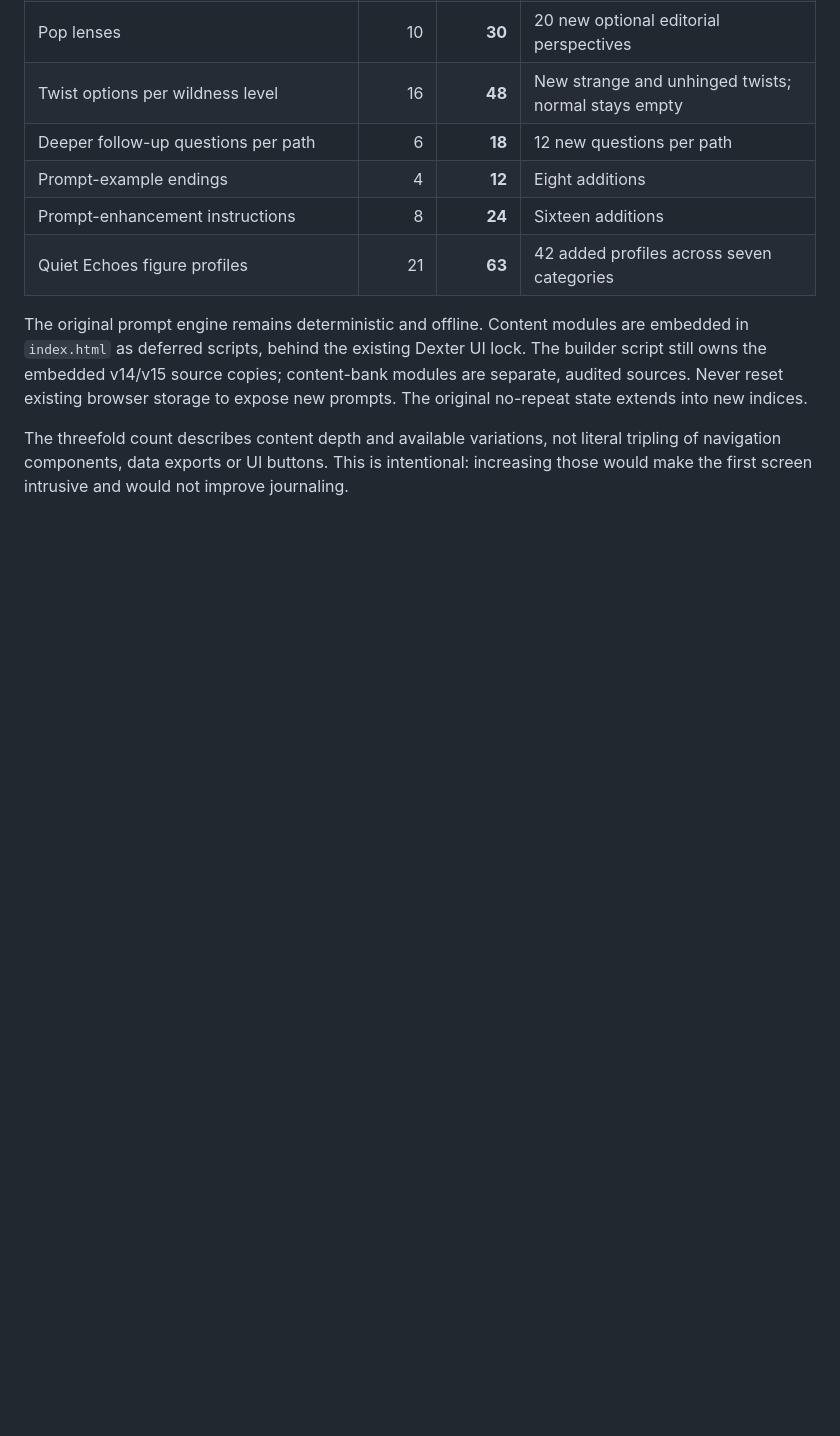
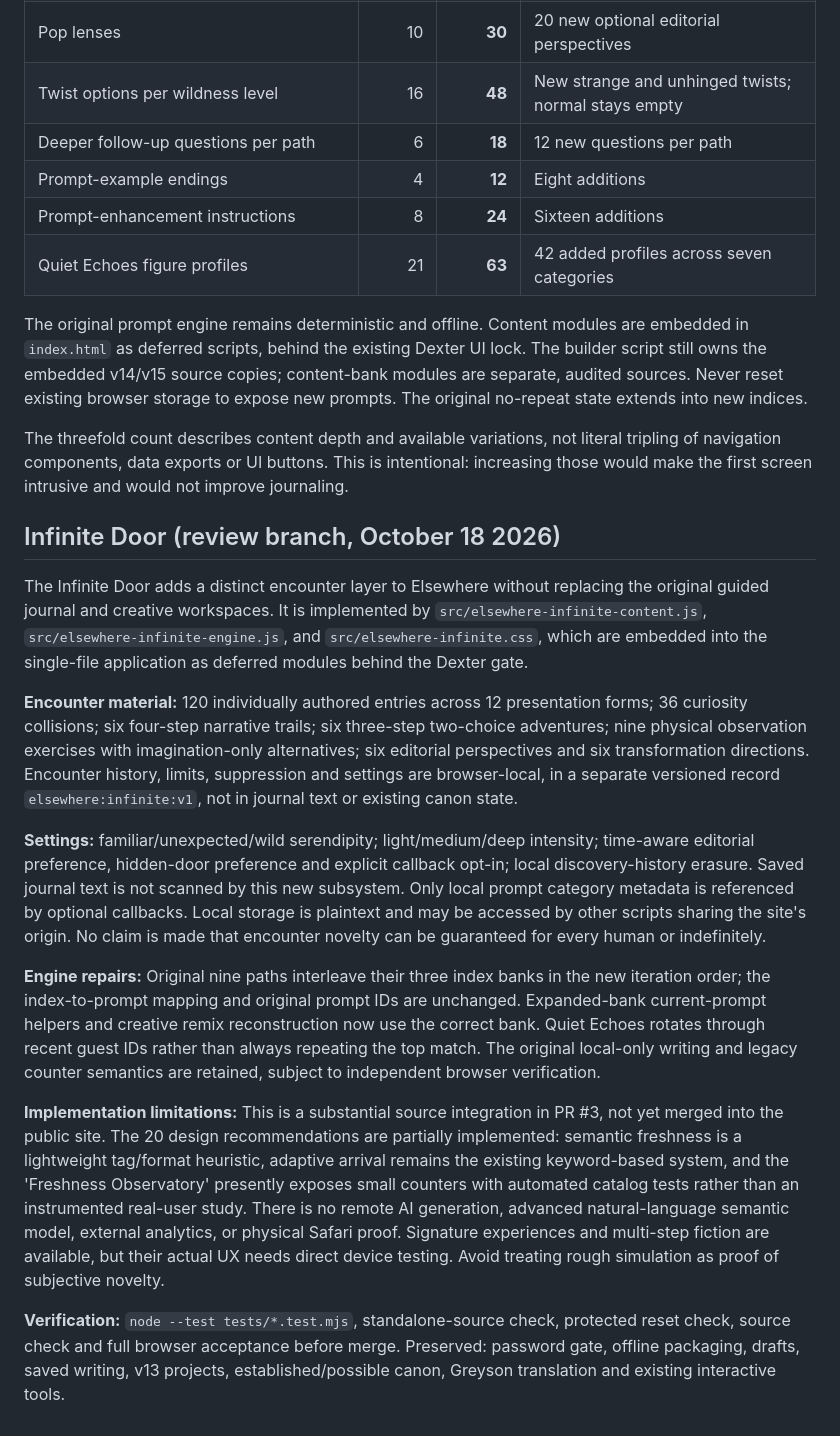
Before and after one commit to westkitty/Elsewhere-Pages, a Markdown page: README.md, the part around the change. GitHub-like rendering; blank space fills up the shorter version.

Commit message:
docs: document Infinite Door capabilities, incomplete recommendations, preservation and testing limits

```diff
--- a/README.md
+++ b/README.md
@@ -149,3 +149,17 @@ This edition increases **usable, authored content**, not the number of controls
 The original prompt engine remains deterministic and offline. Content modules are embedded in `index.html` as deferred scripts, behind the existing Dexter UI lock. The builder script still owns the embedded v14/v15 source copies; content-bank modules are separate, audited sources. Never reset existing browser storage to expose new prompts. The original no-repeat state extends into new indices.
 
 The threefold count describes content depth and available variations, not literal tripling of navigation components, data exports or UI buttons. This is intentional: increasing those would make the first screen intrusive and would not improve journaling.
+
+## Infinite Door (review branch, October 18 2026)
+
+The Infinite Door adds a distinct encounter layer to Elsewhere without replacing the original guided journal and creative workspaces. It is implemented by `src/elsewhere-infinite-content.js`, `src/elsewhere-infinite-engine.js`, and `src/elsewhere-infinite.css`, which are embedded into the single-file application as deferred modules behind the Dexter gate.
+
+**Encounter material:** 120 individually authored entries across 12 presentation forms; 36 curiosity collisions; six four-step narrative trails; six three-step two-choice adventures; nine physical observation exercises with imagination-only alternatives; six editorial perspectives and six transformation directions. Encounter history, limits, suppression and settings are browser-local, in a separate versioned record `elsewhere:infinite:v1`, not in journal text or existing canon state.
+
+**Settings:** familiar/unexpected/wild serendipity; light/medium/deep intensity; time-aware editorial preference, hidden-door preference and explicit callback opt-in; local discovery-history erasure. Saved journal text is not scanned by this new subsystem. Only local prompt category metadata is referenced by optional callbacks. Local storage is plaintext and may be accessed by other scripts sharing the site's origin. No claim is made that encounter novelty can be guaranteed for every human or indefinitely.
+
+**Engine repairs:** Original nine paths interleave their three index banks in the new iteration order; the index-to-prompt mapping and original prompt IDs are unchanged. Expanded-bank current-prompt helpers and creative remix reconstruction now use the correct bank. Quiet Echoes rotates through recent guest IDs rather than always repeating the top match. The original local-only writing and legacy counter semantics are retained, subject to independent browser verification.
+
+**Implementation limitations:** This is a substantial source integration in PR #3, not yet merged into the public site. The 20 design recommendations are partially implemented: semantic freshness is a lightweight tag/format heuristic, adaptive arrival remains the existing keyword-based system, and the 'Freshness Observatory' presently exposes small counters with automated catalog tests rather than an instrumented real-user study. There is no remote AI generation, advanced natural-language semantic model, external analytics, or physical Safari proof. Signature experiences and multi-step fiction are available, but their actual UX needs direct device testing. Avoid treating rough simulation as proof of subjective novelty.
+
+**Verification:** `node --test tests/*.test.mjs`, standalone-source check, protected reset check, source check and full browser acceptance before merge. Preserved: password gate, offline packaging, drafts, saved writing, v13 projects, established/possible canon, Greyson translation and existing interactive tools.
```
